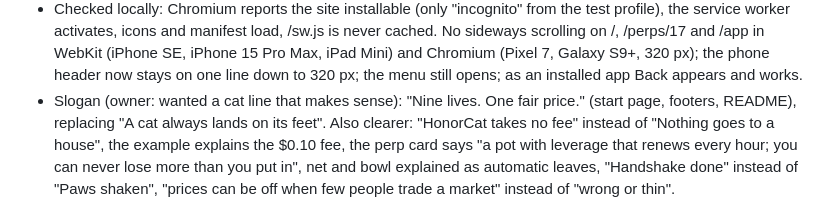
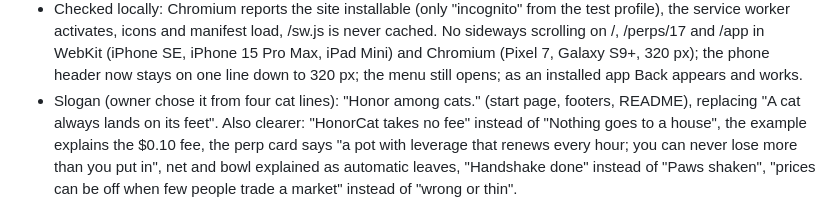
Before and after one commit to raglibol-re/honorcat, a Markdown page: docs/PROGRESS.md, the part around the change. Rendered like a GitHub page.

```diff
--- a/docs/PROGRESS.md
+++ b/docs/PROGRESS.md
@@ -107,7 +107,7 @@
   scrolling on /, /perps/17 and /app in WebKit (iPhone SE, iPhone 15 Pro Max, iPad Mini) and
   Chromium (Pixel 7, Galaxy S9+, 320 px); the phone header now stays on one line down to 320 px;
   the menu still opens; as an installed app Back appears and works.
-- Slogan (owner: wanted a cat line that makes sense): "Nine lives. One fair price." (start page,
+- Slogan (owner chose it from four cat lines): "Honor among cats." (start page,
   footers, README), replacing "A cat always lands on its feet". Also clearer: "HonorCat takes no
   fee" instead of "Nothing goes to a house", the example explains the $0.10 fee, the perp card says
   "a pot with leverage that renews every hour; you can never lose more than you put in", net and bowl
```
Also changed, not shown: README.md (+5 -1 lines), docs/media/markets-desktop.png (added), docs/media/markets-phone.png (added), docs/media/perps-desktop.png (added), docs/media/perps-phone.png (added), docs/media/pots-desktop.png (added), docs/media/pots-phone.png (added), 3 other files.
